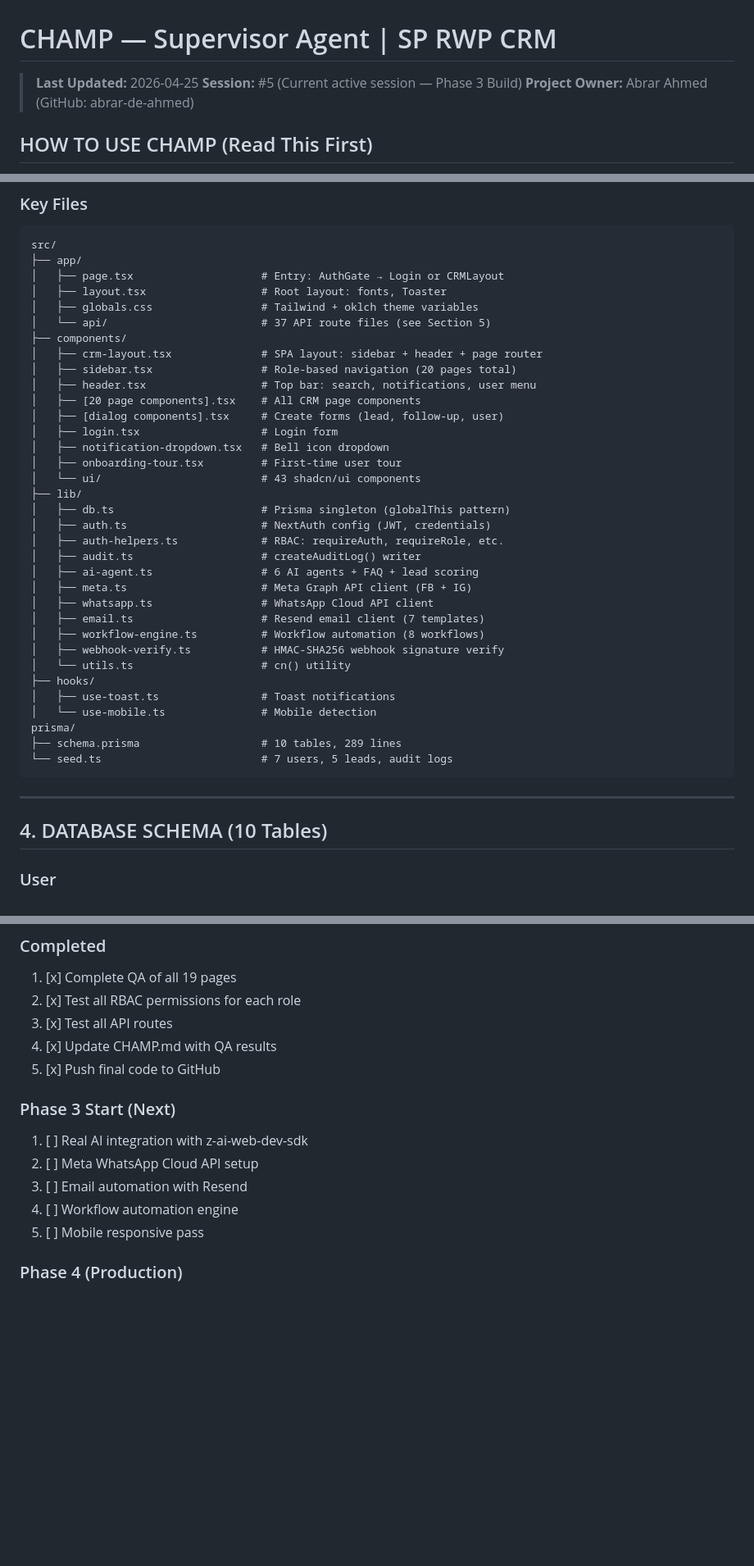
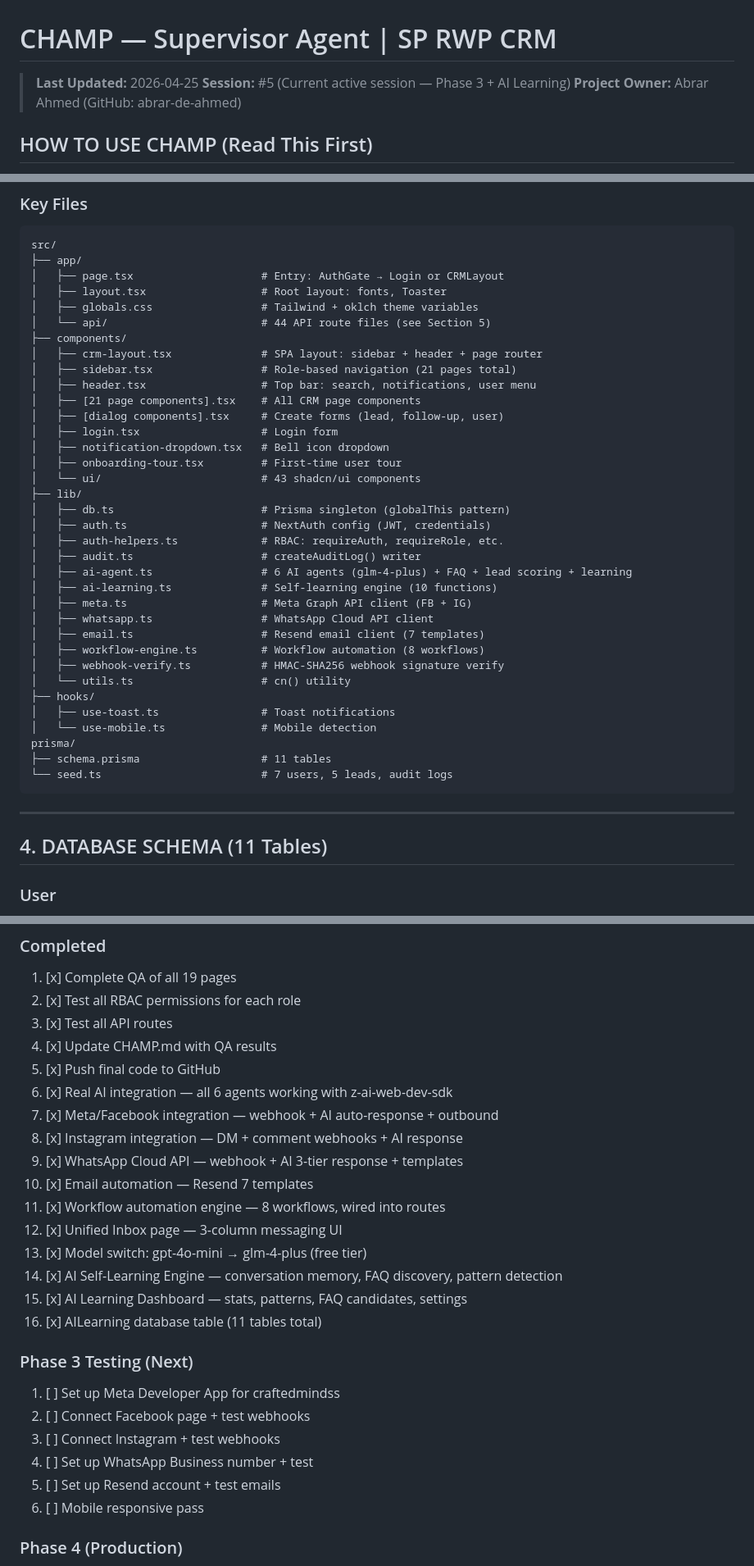
Before and after one commit to abrar-de-ahmed/sp-rwp-crm, a Markdown page: CHAMP.md, 3 parts joined by grey strips. Shown at 82% size. GitHub-like rendering; blank space fills up the shorter version.

````diff
--- a/CHAMP.md
+++ b/CHAMP.md
@@ -1,7 +1,7 @@
 # CHAMP — Supervisor Agent | SP RWP CRM
 
 > **Last Updated:** 2026-04-25
-> **Session:** #5 (Current active session — Phase 3 Build)
+> **Session:** #5 (Current active session — Phase 3 + AI Learning)
 > **Project Owner:** Abrar Ahmed (GitHub: abrar-de-ahmed)
 
 ## HOW TO USE CHAMP (Read This First)
@@ -104,12 +105,12 @@ src/
 │   ├── page.tsx                    # Entry: AuthGate → Login or CRMLayout
 │   ├── layout.tsx                  # Root layout: fonts, Toaster
 │   ├── globals.css                 # Tailwind + oklch theme variables
-│   └── api/                        # 37 API route files (see Section 5)
+│   └── api/                        # 44 API route files (see Section 5)
 ├── components/
 │   ├── crm-layout.tsx              # SPA layout: sidebar + header + page router
-│   ├── sidebar.tsx                 # Role-based navigation (20 pages total)
+│   ├── sidebar.tsx                 # Role-based navigation (21 pages total)
 │   ├── header.tsx                  # Top bar: search, notifications, user menu
-│   ├── [20 page components].tsx    # All CRM page components
+│   ├── [21 page components].tsx    # All CRM page components
 │   ├── [dialog components].tsx     # Create forms (lead, follow-up, user)
 │   ├── login.tsx                   # Login form
 │   ├── notification-dropdown.tsx   # Bell icon dropdown
@@ -120,7 +121,8 @@ src/
 │   ├── auth.ts                     # NextAuth config (JWT, credentials)
 │   ├── auth-helpers.ts             # RBAC: requireAuth, requireRole, etc.
 │   ├── audit.ts                    # createAuditLog() writer
-│   ├── ai-agent.ts                 # 6 AI agents + FAQ + lead scoring
+│   ├── ai-agent.ts                 # 6 AI agents (glm-4-plus) + FAQ + lead scoring + learning
+│   ├── ai-learning.ts              # Self-learning engine (10 functions)
 │   ├── meta.ts                     # Meta Graph API client (FB + IG)
 │   ├── whatsapp.ts                 # WhatsApp Cloud API client
 │   ├── email.ts                    # Resend email client (7 templates)
@@ -131,13 +133,13 @@ src/
 │   ├── use-toast.ts                # Toast notifications
 │   └── use-mobile.ts               # Mobile detection
 prisma/
-├── schema.prisma                   # 10 tables, 289 lines
+├── schema.prisma                   # 11 tables
 └── seed.ts                         # 7 users, 5 leads, audit logs
 ```
 
 ---
 
-## 4. DATABASE SCHEMA (10 Tables)
+## 4. DATABASE SCHEMA (11 Tables)
 
 ### User
 - Fields: id, name, email (unique), phone, passwordHash, role, avatarUrl, isActive, lastLogin, createdAt, updatedAt
@@ -571,13 +603,25 @@ npm run dev
 3. [x] Test all API routes
 4. [x] Update CHAMP.md with QA results
 5. [x] Push final code to GitHub
+6. [x] Real AI integration — all 6 agents working with z-ai-web-dev-sdk
+7. [x] Meta/Facebook integration — webhook + AI auto-response + outbound
+8. [x] Instagram integration — DM + comment webhooks + AI response
+9. [x] WhatsApp Cloud API — webhook + AI 3-tier response + templates
+10. [x] Email automation — Resend 7 templates
+11. [x] Workflow automation engine — 8 workflows, wired into routes
+12. [x] Unified Inbox page — 3-column messaging UI
+13. [x] Model switch: gpt-4o-mini → glm-4-plus (free tier)
+14. [x] AI Self-Learning Engine — conversation memory, FAQ discovery, pattern detection
+15. [x] AI Learning Dashboard — stats, patterns, FAQ candidates, settings
+16. [x] AILearning database table (11 tables total)
 
-### Phase 3 Start (Next)
-1. [ ] Real AI integration with z-ai-web-dev-sdk
-2. [ ] Meta WhatsApp Cloud API setup
-3. [ ] Email automation with Resend
-4. [ ] Workflow automation engine
-5. [ ] Mobile responsive pass
+### Phase 3 Testing (Next)
+1. [ ] Set up Meta Developer App for craftedmindss
+2. [ ] Connect Facebook page + test webhooks
+3. [ ] Connect Instagram + test webhooks
+4. [ ] Set up WhatsApp Business number + test
+5. [ ] Set up Resend account + test emails
+6. [ ] Mobile responsive pass
 
 ### Phase 4 (Production)
 1. [ ] Cloudflare Pages deployment
````
Also changed, not shown: other parts of CHAMP.md (+43 -12 lines).
